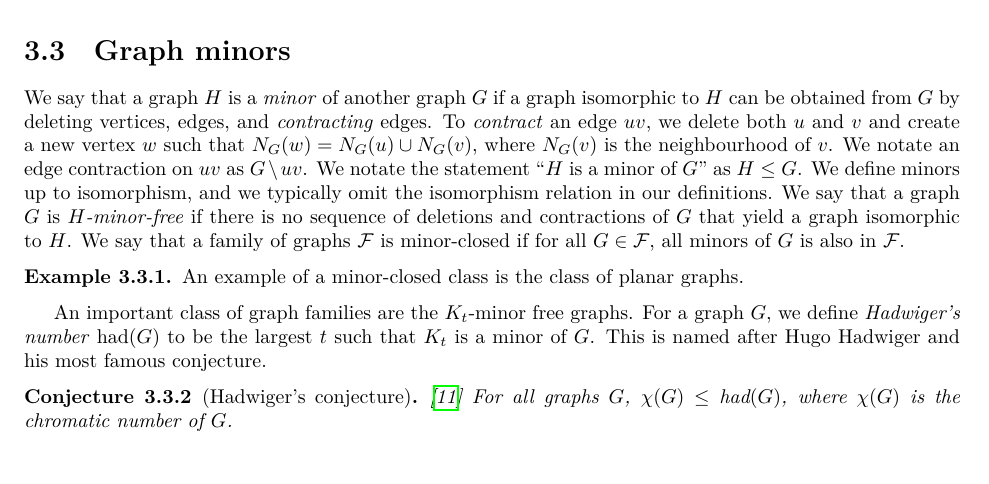
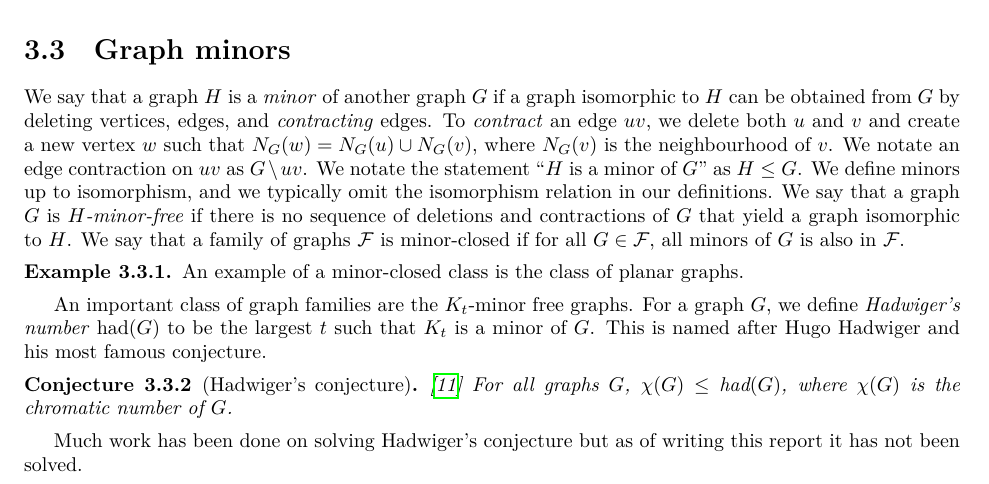
Before and after one commit to ErickLuu/Honours-Project-Notes, a LaTeX thesis (Notes/Structural Graph Theory/thesis.tex, which reads Notes/Structural Graph Theory/chapters/definitions.tex): part of page 7 of 30, cut so that both start at the same text. Compiled offline with LuaLaTeX.

Commit message:
txs auto checkin

```diff
--- a/Notes/Structural Graph Theory/chapters/definitions.tex
+++ b/Notes/Structural Graph Theory/chapters/definitions.tex
@@ -85,7 +85,7 @@ An important class of graph families are the $K_t$-minor free graphs. For a grap
 \begin{conjecture}[Hadwiger's conjecture]\cite{hadwigerUeberKlassifikationStreckenkomplexe1943}
 	For all graphs $G$, $\chi(G) \leq \had(G)$, where $\chi(G)$ is the \textit{chromatic number} of $G$.
 \end{conjecture}
-
+Much work has been done on solving Hadwiger's conjecture but as of writing this report it has not been solved.
 \subsection{Minors and models}
 A \textit{model} of a graph $H$ to a graph $G$ is a function $\rho$ which assigns to $H$ vertex disjoint connected subgraphs of $G$, such that if $uv \in E(H)$, then some edge in $G$ connects a vertex in $\rho(u)$ to $\rho(v)$. This definition comes from Sergey Norin in his notes on graph minors \cite{norinMath599GraphMinors2017}.
 
```
